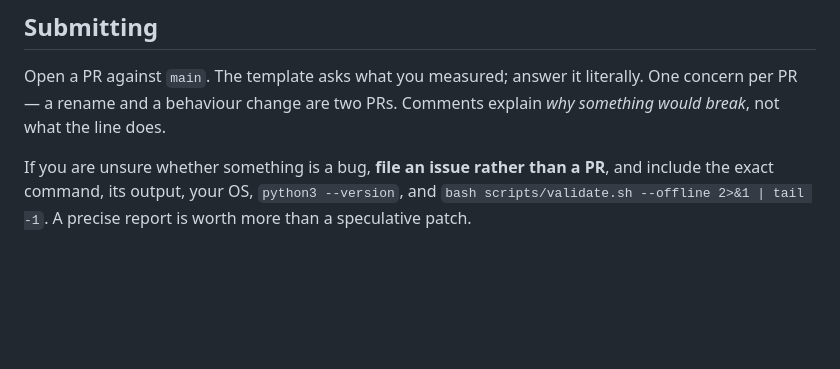
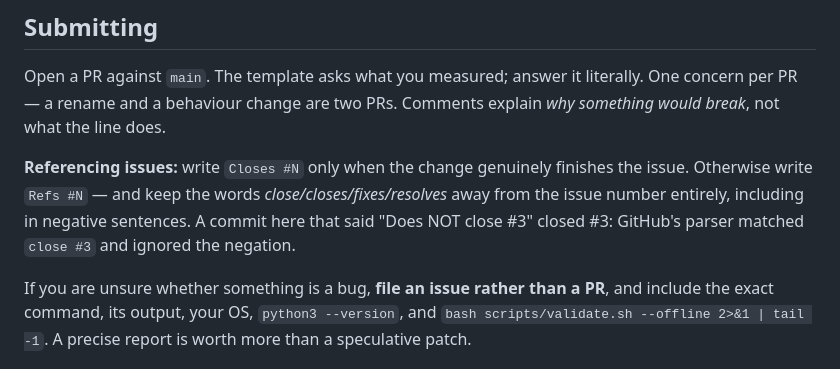
Before and after one commit to jellologic/claude-code-muse, a Markdown page: AGENTS.md, the part around the change. Rendered like a GitHub page; blank space fills up the shorter version.

Commit message:
docs: warn that a negated closing keyword still closes an issue
A commit saying "Does NOT close #3" closed #3 -- GitHub's parser matches the keyword
and ignores the negation. Documented in both contributor guides, since the repo
explicitly invites agent contributors who will be generating commit messages.

```diff
--- a/AGENTS.md
+++ b/AGENTS.md
@@ -88,6 +88,12 @@ Open a PR against `main`. The template asks what you measured; answer it literal
 concern per PR — a rename and a behaviour change are two PRs. Comments explain *why
 something would break*, not what the line does.
 
+**Referencing issues:** write `Closes #N` only when the change genuinely finishes the
+issue. Otherwise write `Refs #N` — and keep the words *close/closes/fixes/resolves* away
+from the issue number entirely, including in negative sentences. A commit here that said
+"Does NOT close #3" closed #3: GitHub's parser matched `close #3` and ignored the
+negation.
+
 If you are unsure whether something is a bug, **file an issue rather than a PR**, and
 include the exact command, its output, your OS, `python3 --version`, and
 `bash scripts/validate.sh --offline 2>&1 | tail -1`. A precise report is worth more than
```
Also changed, not shown: CONTRIBUTING.md (+3 -0 lines).
